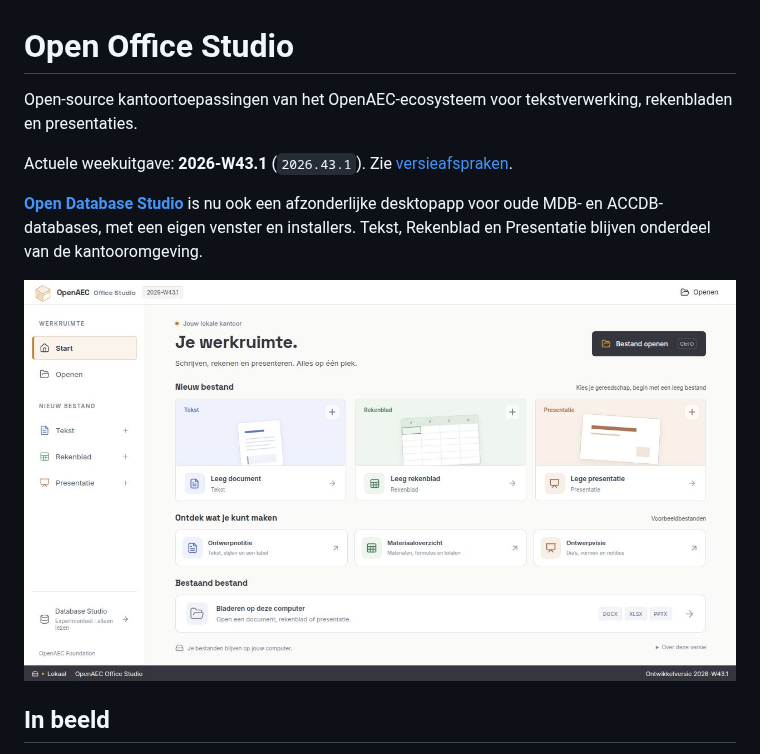
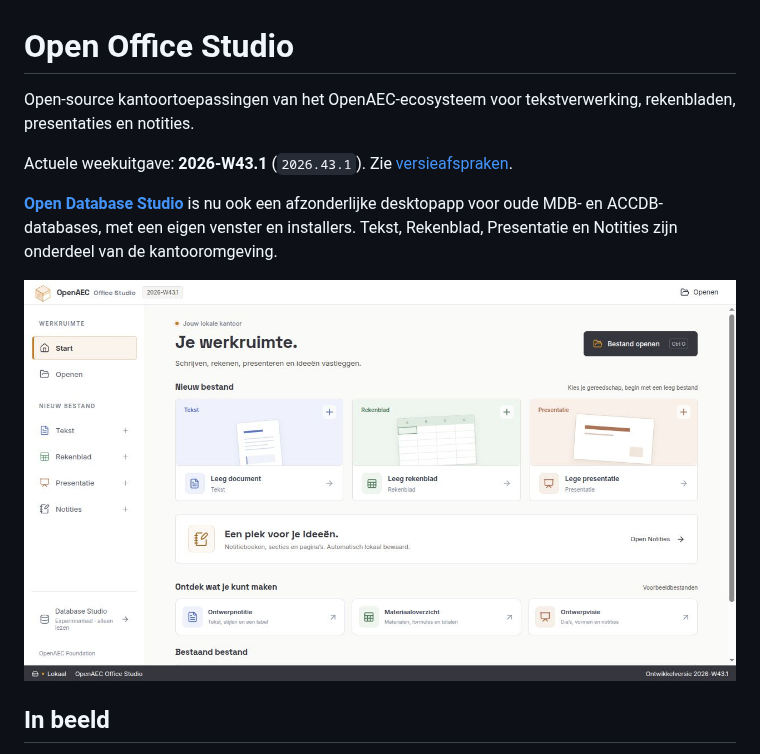
Before and after one commit to JanAdriaan891/open-office-studio, a Markdown page: README.md, the part around one of its changes. Rendered like a GitHub page; pictures changed too: docs/screenshots/start-2026-W43.1.jpg.

Commit message:
Bouw lokale notitieboeken met secties, taken en back-ups

```diff
--- a/README.md
+++ b/README.md
@@ -1,10 +1,10 @@
 # Open Office Studio
 
-Open-source kantoortoepassingen van het OpenAEC-ecosysteem voor tekstverwerking, rekenbladen en presentaties.
+Open-source kantoortoepassingen van het OpenAEC-ecosysteem voor tekstverwerking, rekenbladen, presentaties en notities.
 
 Actuele weekuitgave: **2026-W43.1** (`2026.43.1`). Zie [versieafspraken](docs/versies.md).
 
-**[Open Database Studio](apps/database-studio)** is nu ook een afzonderlijke desktopapp voor oude MDB- en ACCDB-databases, met een eigen venster en installers. Tekst, Rekenblad en Presentatie blijven onderdeel van de kantooromgeving.
+**[Open Database Studio](apps/database-studio)** is nu ook een afzonderlijke desktopapp voor oude MDB- en ACCDB-databases, met een eigen venster en installers. Tekst, Rekenblad, Presentatie en Notities zijn onderdeel van de kantooromgeving.
 
 ![OpenAEC Office Studio in officiële OpenAEC-stijl](docs/screenshots/start-2026-W43.1.jpg)
 
```
Also changed, not shown: other parts of README.md (+7 -0 lines), docs/notities.md (added, +27 -0 lines), docs/screenshots/README.md (+1 -0 lines), docs/screenshots/notities-2026-W43.1.jpg (added), 9 other files.
